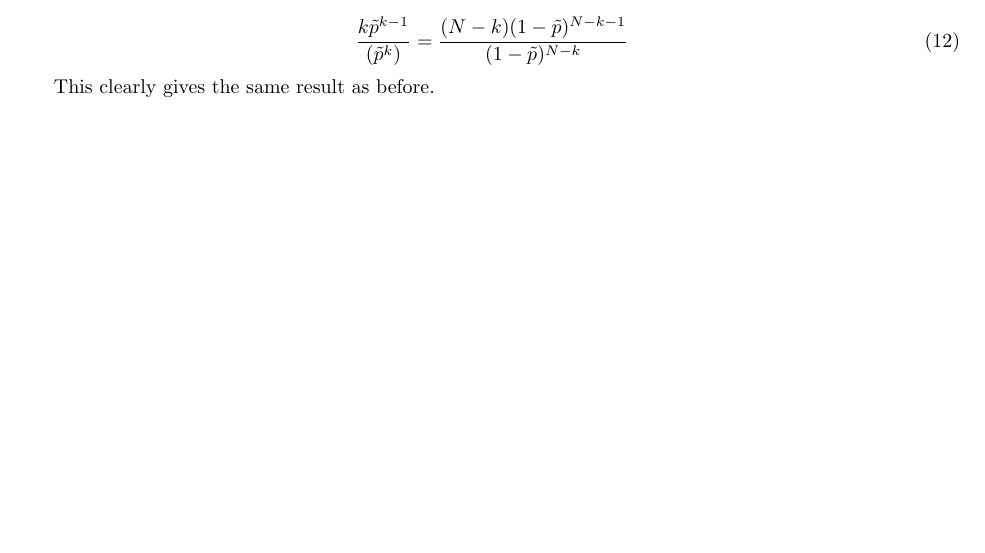
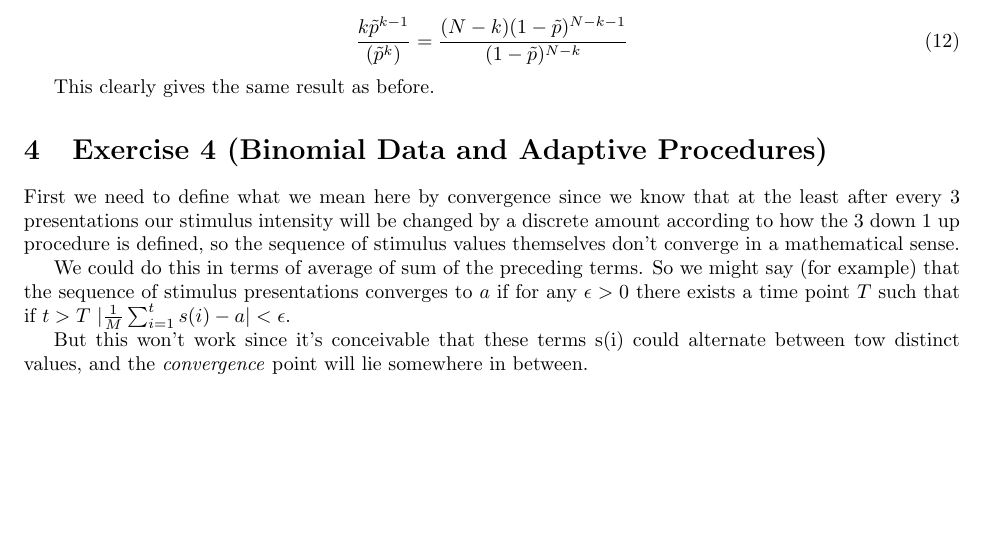
Before and after one commit to dedan/mohbf, a LaTeX document (an3/an3.tex): part of page 3 of 3, cut so that both start at the same text. Compiled offline with pdfLaTeX.

Commit message:
final version an3

```diff
--- a/an3/an3.tex
+++ b/an3/an3.tex
@@ -197,5 +197,19 @@ This clearly gives the same result as before.
 % section exercise_3_gain_control (end)
 
 
+\section{Exercise 4 (Binomial Data and Adaptive Procedures)} % (fold)
+\label{sg:sec:exercise_4}
+
+First we need to define what we mean here by convergence since we know that at the least after every 3 presentations our stimulus intensity will be changed by a discrete amount according
+to how the 3 down 1 up procedure is defined, so the sequence of stimulus values themselves don't converge in a mathematical sense.
+
+We could do this in terms of average of sum of the preceding terms. So we might say (for example) that the sequence of stimulus presentations converges to $a$ if for any  $\epsilon > 0$  there exists a time point $T$ such that if $t > T $ $|\frac{1}{M}\sum_{i=1}^{t} s(i) - a |< \epsilon$.
+
+But this won't work since it's conceivable that these terms s(i) could alternate between tow distinct values, and the \emph{convergence} point will lie somewhere in between.
+
+
+% section exercise_4 (end)
+
+
 
 \end{document}
```
Also changed, not shown: an3/an3.pdf (deleted), an3/sgabler_ex3.pdf (added), 4 other files.
